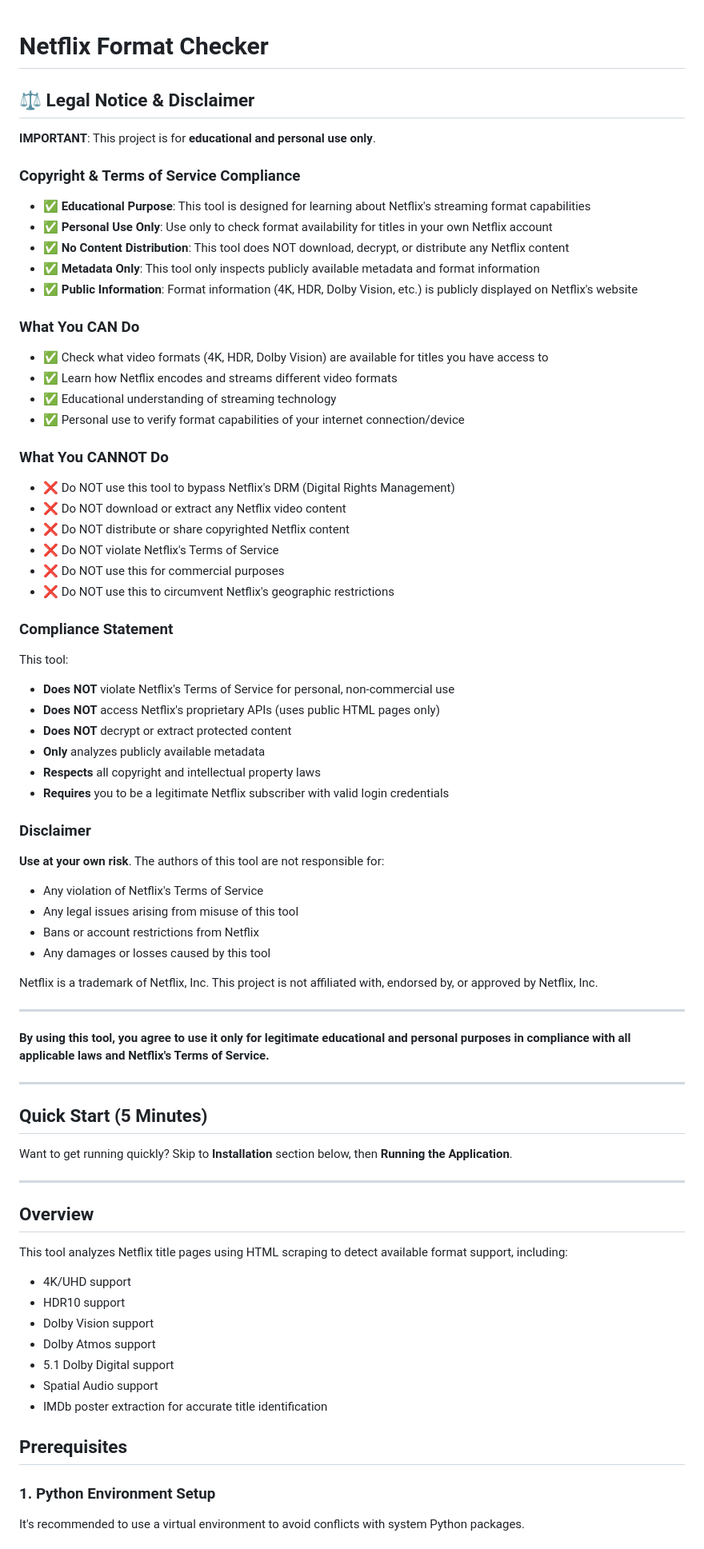
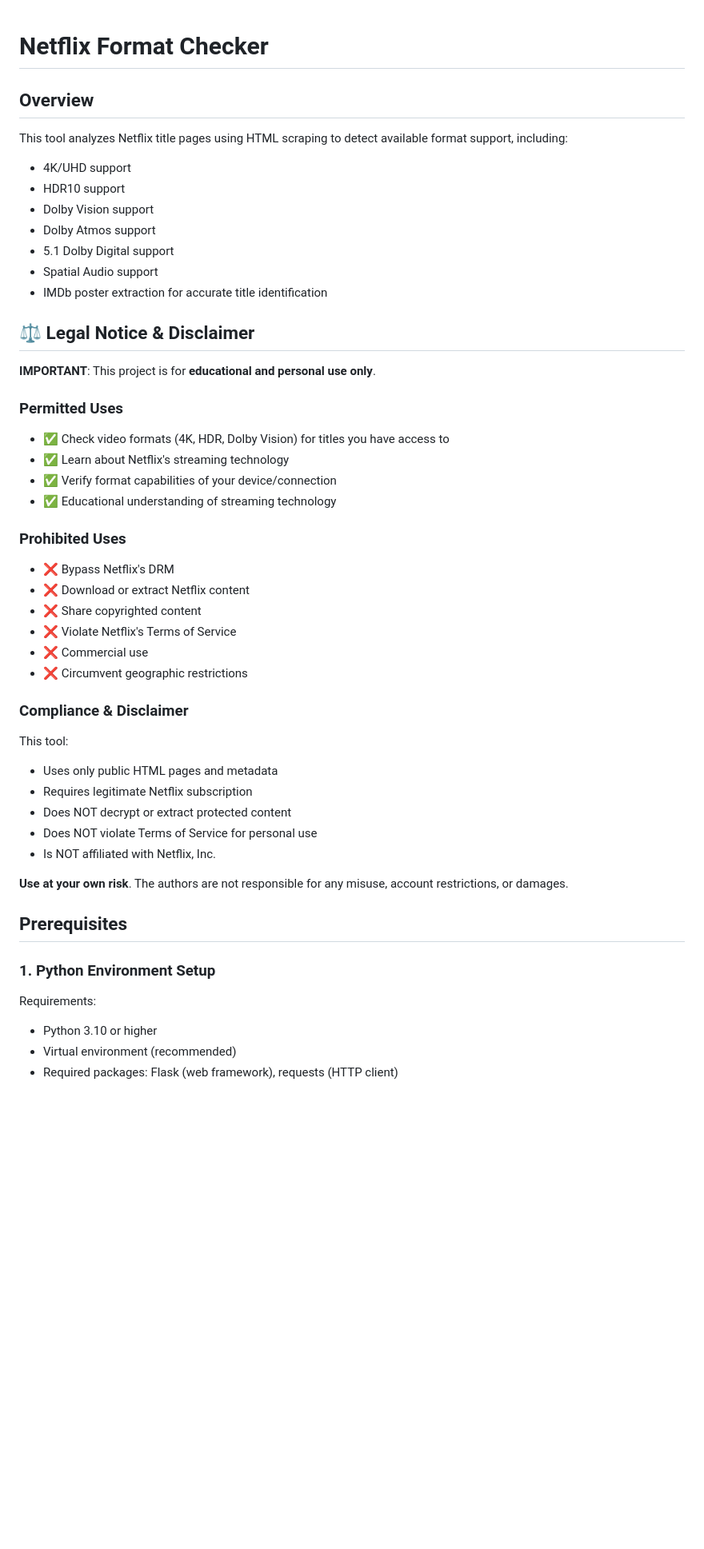
Before and after one commit to harishvanka/netflix-format-checker, a Markdown page: README.md, the part around one of its changes. Shown at 80% size. GitHub-like rendering; blank space fills up the shorter version.

```diff
--- a/README.md
+++ b/README.md
@@ -1,64 +1,4 @@
 # Netflix Format Checker
-
-## ⚖️ Legal Notice & Disclaimer
-
-**IMPORTANT**: This project is for **educational and personal use only**.
-
-### Copyright & Terms of Service Compliance
-
-- ✅ **Educational Purpose**: This tool is designed for learning about Netflix's streaming format capabilities
-- ✅ **Personal Use Only**: Use only to check format availability for titles in your own Netflix account
-- ✅ **No Content Distribution**: This tool does NOT download, decrypt, or distribute any Netflix content
-- ✅ **Metadata Only**: This tool only inspects publicly available metadata and format information
-- ✅ **Public Information**: Format information (4K, HDR, Dolby Vision, etc.) is publicly displayed on Netflix's website
-
-### What You CAN Do
-
-- ✅ Check what video formats (4K, HDR, Dolby Vision) are available for titles you have access to
-- ✅ Learn how Netflix encodes and streams different video formats
-- ✅ Educational understanding of streaming technology
-- ✅ Personal use to verify format capabilities of your internet connection/device
-
-### What You CANNOT Do
-
-- ❌ Do NOT use this tool to bypass Netflix's DRM (Digital Rights Management)
-- ❌ Do NOT download or extract any Netflix video content
-- ❌ Do NOT distribute or share copyrighted Netflix content
-- ❌ Do NOT violate Netflix's Terms of Service
-- ❌ Do NOT use this for commercial purposes
-- ❌ Do NOT use this to circumvent Netflix's geographic restrictions
-
-### Compliance Statement
-
-This tool:
-- **Does NOT** violate Netflix's Terms of Service for personal, non-commercial use
-- **Does NOT** access Netflix's proprietary APIs (uses public HTML pages only)
-- **Does NOT** decrypt or extract protected content
-- **Only** analyzes publicly available metadata
-- **Respects** all copyright and intellectual property laws
-- **Requires** you to be a legitimate Netflix subscriber with valid login credentials
-
-### Disclaimer
-
-**Use at your own risk**. The authors of this tool are not responsible for:
-- Any violation of Netflix's Terms of Service
-- Any legal issues arising from misuse of this tool
-- Bans or account restrictions from Netflix
-- Any damages or losses caused by this tool
-
-Netflix is a trademark of Netflix, Inc. This project is not affiliated with, endorsed by, or approved by Netflix, Inc.
-
----
-
-**By using this tool, you agree to use it only for legitimate educational and personal purposes in compliance with all applicable laws and Netflix's Terms of Service.**
-
----
-
-## Quick Start (5 Minutes)
-
-Want to get running quickly? Skip to **Installation** section below, then **Running the Application**.
-
----
 
 ## Overview
 
@@ -71,9 +11,42 @@ This tool analyzes Netflix title pages using HTML scraping to detect available f
 - Spatial Audio support
 - IMDb poster extraction for accurate title identification
 
+## ⚖️ Legal Notice & Disclaimer
+
+**IMPORTANT**: This project is for **educational and personal use only**.
+
+### Permitted Uses
+- ✅ Check video formats (4K, HDR, Dolby Vision) for titles you have access to
+- ✅ Learn about Netflix's streaming technology
+- ✅ Verify format capabilities of your device/connection
+- ✅ Educational understanding of streaming technology
+
+### Prohibited Uses
+- ❌ Bypass Netflix's DRM
+- ❌ Download or extract Netflix content
+- ❌ Share copyrighted content
+- ❌ Violate Netflix's Terms of Service
+- ❌ Commercial use
+- ❌ Circumvent geographic restrictions
+
+### Compliance & Disclaimer
+This tool:
+- Uses only public HTML pages and metadata
+- Requires legitimate Netflix subscription
+- Does NOT decrypt or extract protected content
+- Does NOT violate Terms of Service for personal use
+- Is NOT affiliated with Netflix, Inc.
+
+**Use at your own risk**. The authors are not responsible for any misuse, account restrictions, or damages.
+
 ## Prerequisites
+
+
 
 ### 1. Python Environment Setup
 
-It's recommended to use a virtual environment to avoid conflicts with system Python packages.
+Requirements:
+- Python 3.10 or higher
+- Virtual environment (recommended)
+- Required packages: Flask (web framework), requests (HTTP client)
 
```
Also changed, not shown: other parts of README.md (+71 -254 lines).
